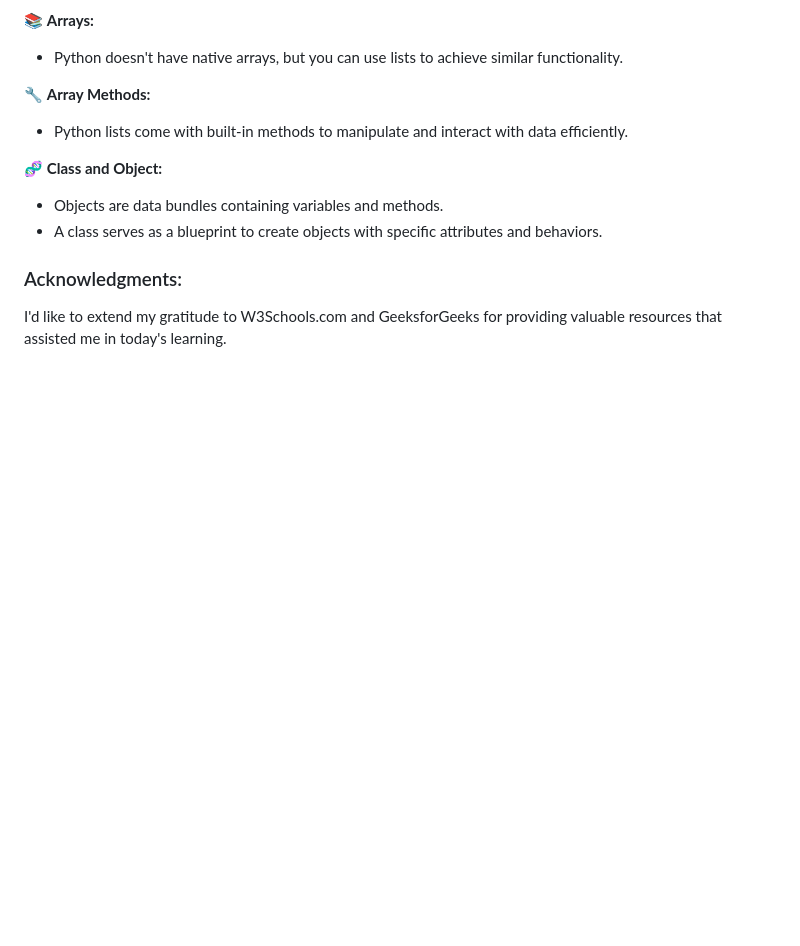
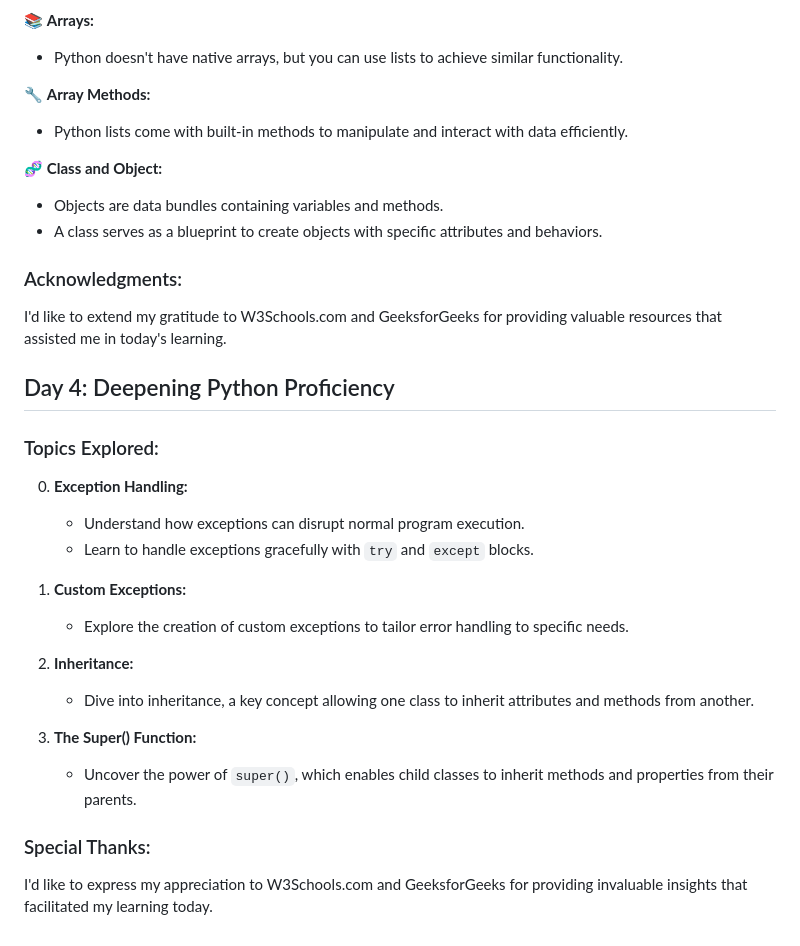
Before and after one commit to NiShApOkHaReL/100DaysOfDataScience, a Markdown page: README.md, the part around the change. GitHub-like rendering; blank space fills up the shorter version.

```diff
--- a/README.md
+++ b/README.md
@@ -77,3 +77,23 @@ Welcome to my "100 Days of Data Science" journey!
 
 ### Acknowledgments:
 I'd like to extend my gratitude to W3Schools.com and GeeksforGeeks for providing valuable resources that assisted me in today's learning.
+
+
+## Day 4: Deepening Python Proficiency
+
+### Topics Explored:
+0. **Exception Handling:**
+   - Understand how exceptions can disrupt normal program execution.
+   - Learn to handle exceptions gracefully with `try` and `except` blocks.
+
+1. **Custom Exceptions:**
+   - Explore the creation of custom exceptions to tailor error handling to specific needs.
+
+2. **Inheritance:**
+   - Dive into inheritance, a key concept allowing one class to inherit attributes and methods from another.
+
+3. **The Super() Function:**
+   - Uncover the power of `super()`, which enables child classes to inherit methods and properties from their parents.
+
+### Special Thanks:
+I'd like to express my appreciation to W3Schools.com and GeeksforGeeks for providing invaluable insights that facilitated my learning today.
```
